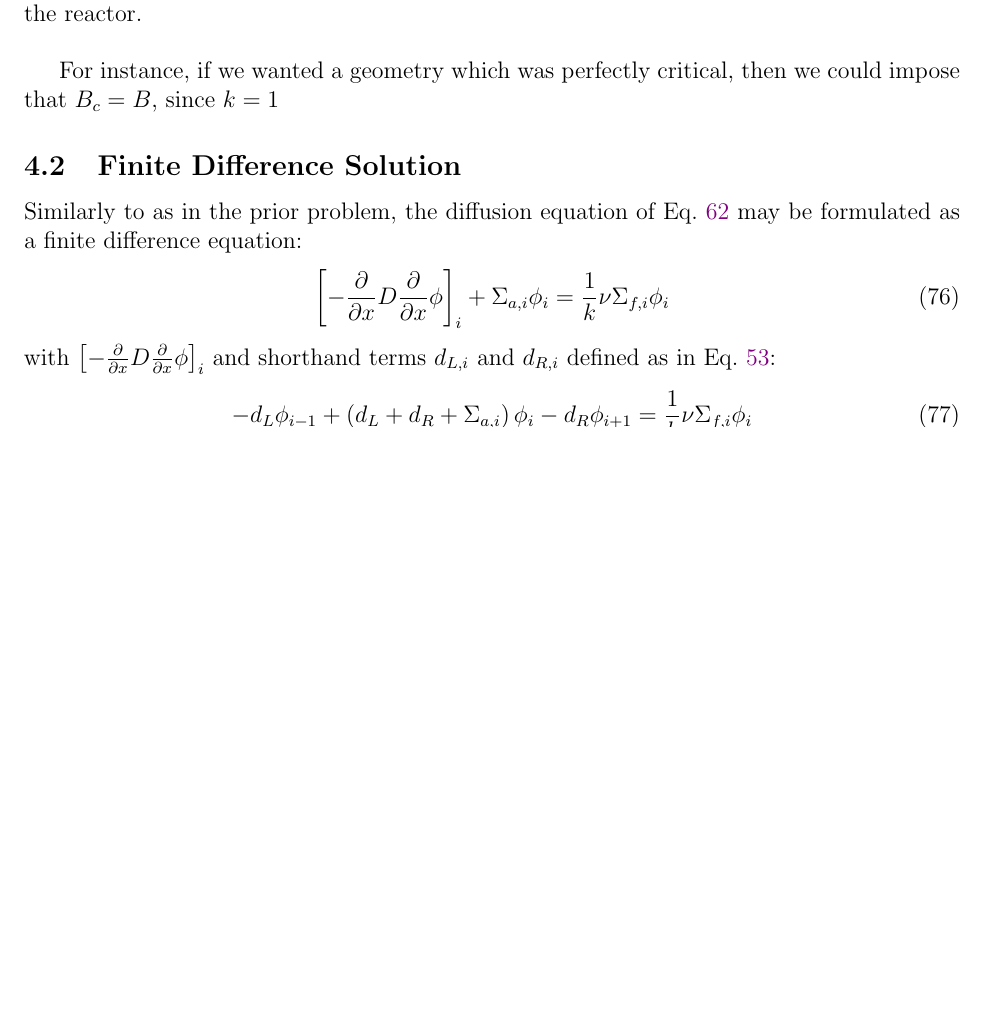
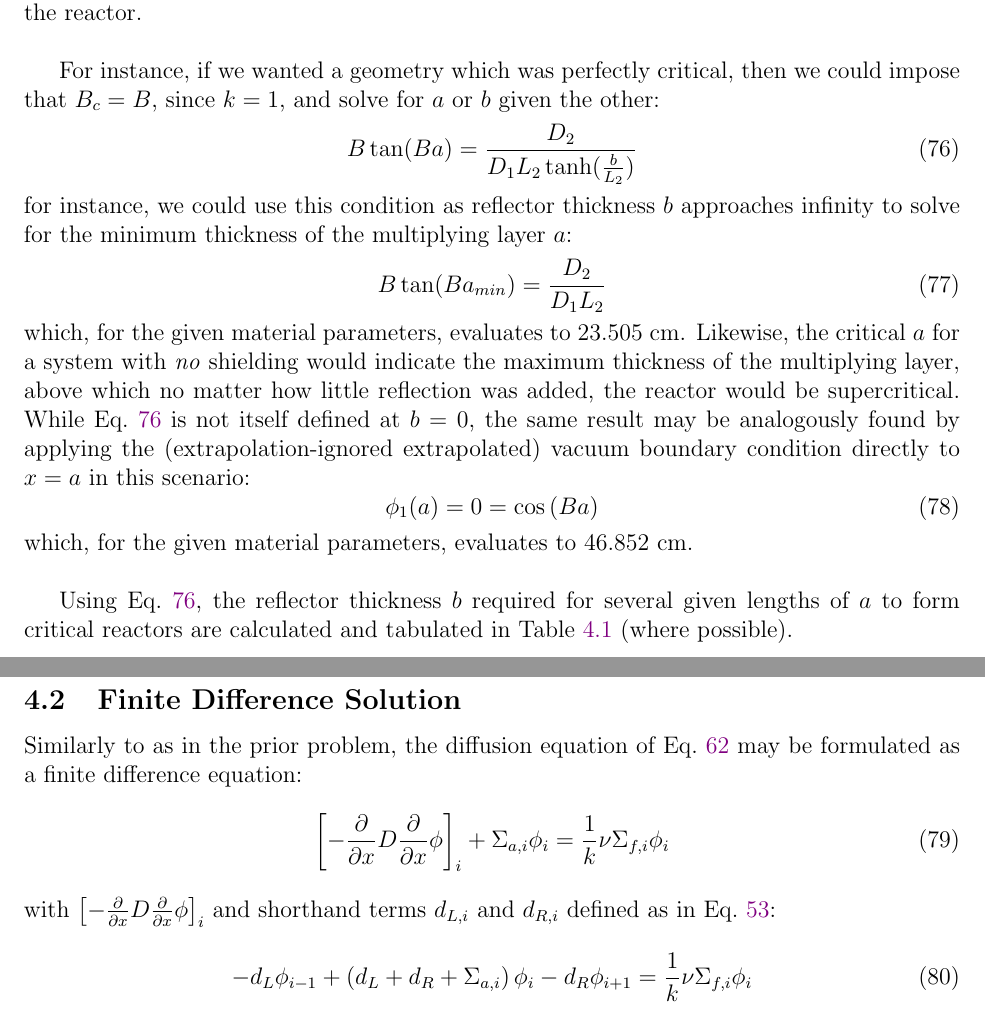
Before and after one commit to osanstrong/npre-455-cp, a LaTeX paper (cp1/main.tex): part of page 18 of 22 before the commit and two parts of pages 18 and 19 of 22 after it, the two joined at a grey line, cut so that both start at the same text, the shorter picture padded with empty space. Compiled offline with pdfLaTeX.

Commit message:
i think mostly done with p3

```diff
--- a/cp1/main.tex
+++ b/cp1/main.tex
@@ -600,8 +600,29 @@ which may then be used alongside Eq.~\ref{eq:c5-c2} for the two final flux distr
 
 Returning to the criticality condition of Eq.~\ref{eq:crit-condition}, we may glean useful information about the reactor.\\
 
-For instance, if we wanted a geometry which was perfectly critical, then we could impose that $B_c=B$, since $k=1$
+For instance, if we wanted a geometry which was perfectly critical, then we could impose that $B_c=B$, since $k=1$, and solve for $a$ or $b$ given the other:
+\begin{equation}
+    \label{eq:crit-ab}
+    B\tan(Ba) = \frac{D_2}{D_1L_2\tanh(\frac{b}{L_2})}
+\end{equation}
+for instance, we could use this condition as reflector thickness $b$ approaches infinity to solve for the minimum thickness of the multiplying layer $a$:
+\begin{equation}
+    \label{eq:min-a}
+    B\tan(Ba_{min}) = \frac{D_2}{D_1L_2}
+\end{equation}
+which, for the given material parameters, evaluates to 23.505~cm.
+Likewise, the critical $a$ for a system with \emph{no} shielding would indicate the maximum thickness of the multiplying layer, above which no matter how little reflection was added, the reactor would be supercritical.
+While Eq.~\ref{eq:crit-ab} is not itself defined at $b=0$, the same result may be analogously found by applying the (extrapolation-ignored extrapolated) vacuum boundary condition directly to $x=a$ in this scenario:
+\begin{equation}
+    \label{eq:max-a}
+    \phi_1(a)=0=\cos\left(Ba\right)
+\end{equation}
+which, for the given material parameters, evaluates to 46.852~cm.\\
 
+Using Eq.~\ref{eq:crit-ab}, the reflector thickness $b$ required for several given lengths of $a$ to form critical reactors are calculated and tabulated in Table~\ref{tab:bvals} (where possible).
+
+% Critical a when no multiplier: 46.85187 cm (\cos\left(Ba\right) = 0)
+% Critical a as b approaches inf: 23.50502 cm (BD_{1} = \frac{D_{2}}{L_{2}\tan(Ba)})
 \begin{table}
     \label{tab:bvals}
     \caption{The reflector thicknesses $b$ required to make a system with a multiplying region $a$ thick critical. Systems which with any thickness $b$ would be subcritical are denoted $k<1$, and ones which would be supercritical for any $b$ are denoted $k>1$.}
```
Also changed, not shown: cp1/main.tex (3 more changed lines).
